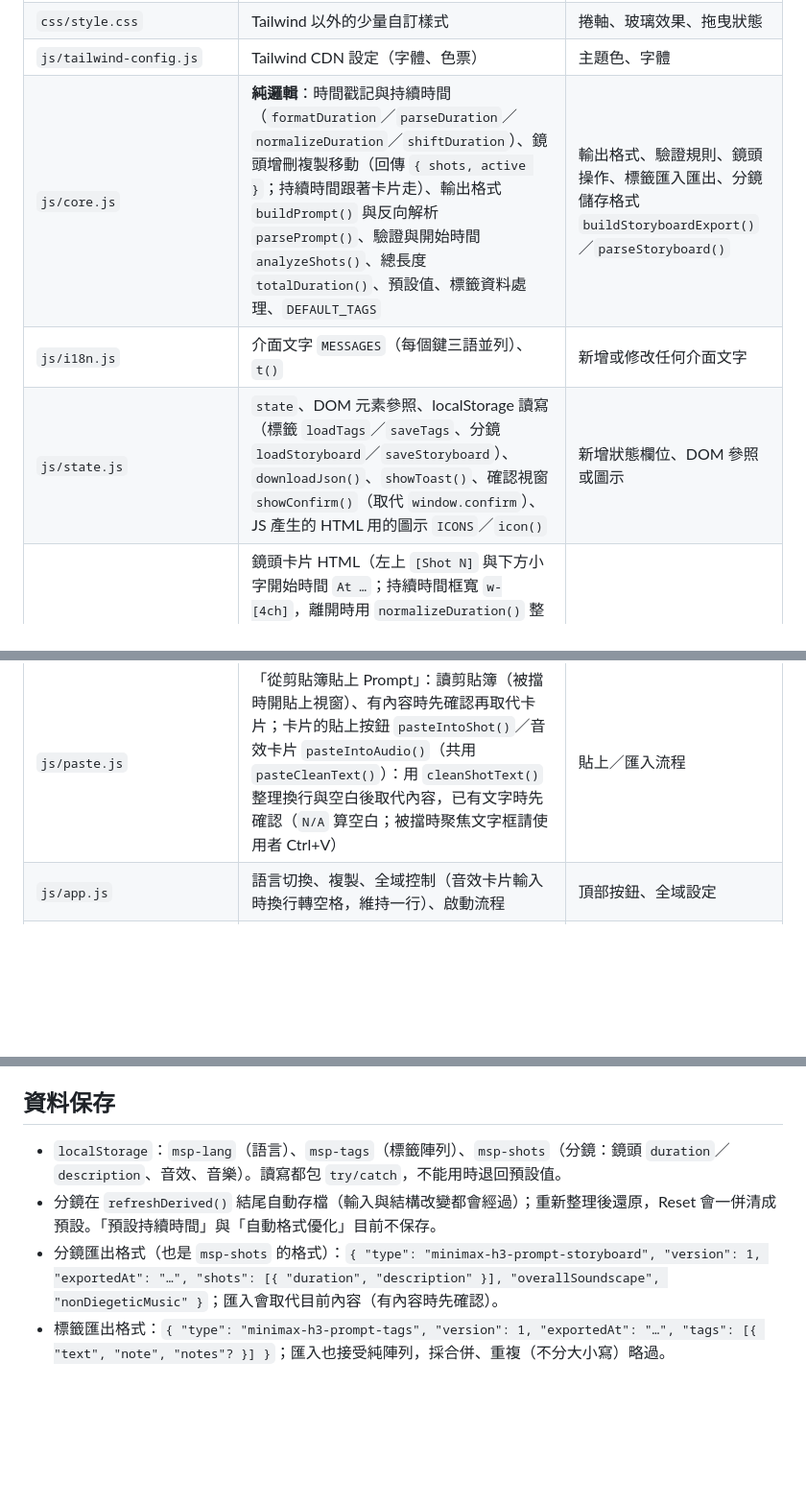
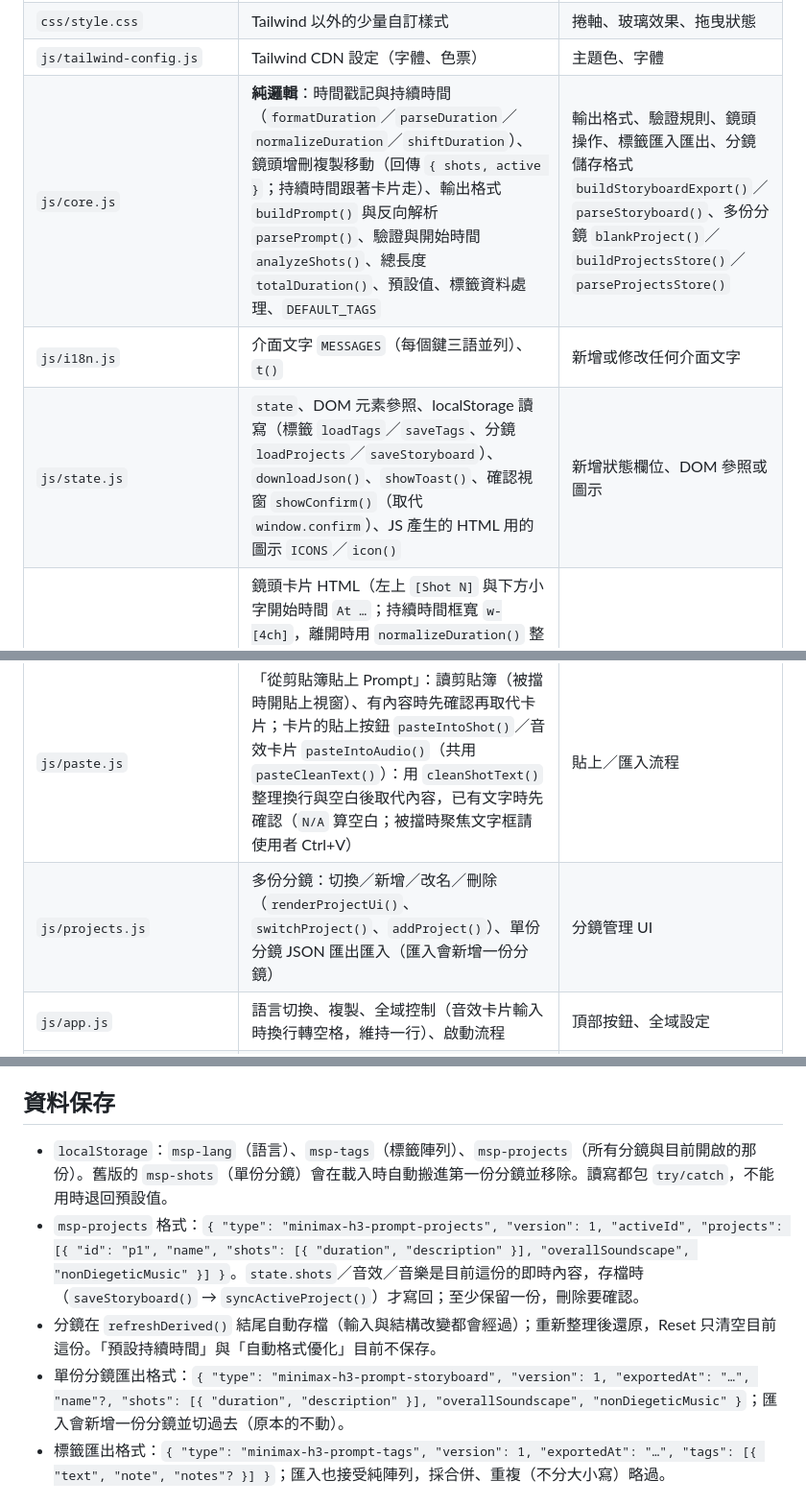
Before and after one commit to Blex01000001/Multi-Shot-Prompt-Generator, a Markdown page: CLAUDE.md, 3 parts joined by grey strips. Shown at 96% size. GitHub-like rendering; blank space fills up the shorter version.

```diff
--- a/CLAUDE.md
+++ b/CLAUDE.md
@@ -11,12 +11,13 @@
 | `index.html` | 靜態畫面結構（鏡頭卡片外有標題為 `integrated_multimodal_description` 的外框；下方 `overall_soundscape`／`non_diegetic_music` 兩張同風格卡片，`data-audio` 對應 `state` 欄位）、彈出視窗、`<script>` 載入順序 | 新增區塊／按鈕／輸入欄 |
 | `css/style.css` | Tailwind 以外的少量自訂樣式 | 捲軸、玻璃效果、拖曳狀態 |
 | `js/tailwind-config.js` | Tailwind CDN 設定（字體、色票） | 主題色、字體 |
-| `js/core.js` | **純邏輯**：時間戳記與持續時間（`formatDuration`／`parseDuration`／`normalizeDuration`／`shiftDuration`）、鏡頭增刪複製移動（回傳 `{ shots, active }`；持續時間跟著卡片走）、輸出格式 `buildPrompt()` 與反向解析 `parsePrompt()`、驗證與開始時間 `analyzeShots()`、總長度 `totalDuration()`、預設值、標籤資料處理、`DEFAULT_TAGS` | 輸出格式、驗證規則、鏡頭操作、標籤匯入匯出、分鏡儲存格式 `buildStoryboardExport()`／`parseStoryboard()` |
+| `js/core.js` | **純邏輯**：時間戳記與持續時間（`formatDuration`／`parseDuration`／`normalizeDuration`／`shiftDuration`）、鏡頭增刪複製移動（回傳 `{ shots, active }`；持續時間跟著卡片走）、輸出格式 `buildPrompt()` 與反向解析 `parsePrompt()`、驗證與開始時間 `analyzeShots()`、總長度 `totalDuration()`、預設值、標籤資料處理、`DEFAULT_TAGS` | 輸出格式、驗證規則、鏡頭操作、標籤匯入匯出、分鏡儲存格式 `buildStoryboardExport()`／`parseStoryboard()`、多份分鏡 `blankProject()`／`buildProjectsStore()`／`parseProjectsStore()` |
 | `js/i18n.js` | 介面文字 `MESSAGES`（每個鍵三語並列）、`t()` | 新增或修改任何介面文字 |
-| `js/state.js` | `state`、DOM 元素參照、localStorage 讀寫（標籤 `loadTags`／`saveTags`、分鏡 `loadStoryboard`／`saveStoryboard`）、`downloadJson()`、`showToast()`、確認視窗 `showConfirm()`（取代 `window.confirm`）、JS 產生的 HTML 用的圖示 `ICONS`／`icon()` | 新增狀態欄位、DOM 參照或圖示 |
+| `js/state.js` | `state`、DOM 元素參照、localStorage 讀寫（標籤 `loadTags`／`saveTags`、分鏡 `loadProjects`／`saveStoryboard`）、`downloadJson()`、`showToast()`、確認視窗 `showConfirm()`（取代 `window.confirm`）、JS 產生的 HTML 用的圖示 `ICONS`／`icon()` | 新增狀態欄位、DOM 參照或圖示 |
 | `js/shots.js` | 鏡頭卡片 HTML（左上 `[Shot N]` 與下方小字開始時間 `At …`；持續時間框寬 `w-[4ch]`，離開時用 `normalizeDuration()` 整理；右上操作按鈕 `ACTION_ICON`，刪除為紅色、最右是拖曳把手；手機上操作按鈕與 `[Shot N]` 同列、持續時間另起一列；描述框全寬，下方固定一行 `.shot-msg` 放紅字錯誤／黃字空白提醒，不影響卡片高度）、`render()` / `refreshDerived()`（含 PREVIEW 的總長度）、增刪複製移動、拖曳排序 | 卡片外觀與操作 |
 | `js/tags.js` | 標籤列表、標籤管理視窗 | 標籤 UI |
 | `js/paste.js` | 「從剪貼簿貼上 Prompt」：讀剪貼簿（被擋時開貼上視窗）、有內容時先確認再取代卡片；卡片的貼上按鈕 `pasteIntoShot()`／音效卡片 `pasteIntoAudio()`（共用 `pasteCleanText()`）：用 `cleanShotText()` 整理換行與空白後取代內容，已有文字時先確認（`N/A` 算空白；被擋時聚焦文字框請使用者 Ctrl+V） | 貼上／匯入流程 |
+| `js/projects.js` | 多份分鏡：切換／新增／改名／刪除（`renderProjectUi()`、`switchProject()`、`addProject()`）、單份分鏡 JSON 匯出匯入（匯入會新增一份分鏡） | 分鏡管理 UI |
 | `js/app.js` | 語言切換、複製、全域控制（音效卡片輸入時換行轉空格，維持一行）、啟動流程 | 頂部按鈕、全域設定 |
 | `tests/unit/*.test.js` | Node 單元測試（`core.js`、`i18n.js` 一致性） | 改 `core.js` 時同步補測試 |
 | `tests/e2e/app.test.js` | Playwright 瀏覽器測試 | 新增 UI 功能時補測試 |
@@ -83,9 +84,10 @@ non_diegetic_music: <背景音樂，預設 N/A>
 
 ## 資料保存
 
-- `localStorage`：`msp-lang`（語言）、`msp-tags`（標籤陣列）、`msp-shots`（分鏡：鏡頭 `duration`／`description`、音效、音樂）。讀寫都包 `try/catch`，不能用時退回預設值。
-- 分鏡在 `refreshDerived()` 結尾自動存檔（輸入與結構改變都會經過）；重新整理後還原，Reset 會一併清成預設。「預設持續時間」與「自動格式優化」目前不保存。
-- 分鏡匯出格式（也是 `msp-shots` 的格式）：`{ "type": "minimax-h3-prompt-storyboard", "version": 1, "exportedAt": "…", "shots": [{ "duration", "description" }], "overallSoundscape", "nonDiegeticMusic" }`；匯入會取代目前內容（有內容時先確認）。
+- `localStorage`：`msp-lang`（語言）、`msp-tags`（標籤陣列）、`msp-projects`（所有分鏡與目前開啟的那份）。舊版的 `msp-shots`（單份分鏡）會在載入時自動搬進第一份分鏡並移除。讀寫都包 `try/catch`，不能用時退回預設值。
+- `msp-projects` 格式：`{ "type": "minimax-h3-prompt-projects", "version": 1, "activeId", "projects": [{ "id": "p1", "name", "shots": [{ "duration", "description" }], "overallSoundscape", "nonDiegeticMusic" }] }`。`state.shots`／音效／音樂是目前這份的即時內容，存檔時（`saveStoryboard()` → `syncActiveProject()`）才寫回；至少保留一份，刪除要確認。
+- 分鏡在 `refreshDerived()` 結尾自動存檔（輸入與結構改變都會經過）；重新整理後還原，Reset 只清空目前這份。「預設持續時間」與「自動格式優化」目前不保存。
+- 單份分鏡匯出格式：`{ "type": "minimax-h3-prompt-storyboard", "version": 1, "exportedAt": "…", "name"?, "shots": [{ "duration", "description" }], "overallSoundscape", "nonDiegeticMusic" }`；匯入會新增一份分鏡並切過去（原本的不動）。
 - 標籤匯出格式：`{ "type": "minimax-h3-prompt-tags", "version": 1, "exportedAt": "…", "tags": [{ "text", "note", "notes"? }] }`；匯入也接受純陣列，採合併、重複（不分大小寫）略過。
 
 ## TODO 維護規則（`docs/TODO.md`）
```
Also changed, not shown: README.md (+2 -2 lines), docs/TODO.md (+2 -1 lines), docs/screenshot.png, 8 other files.
